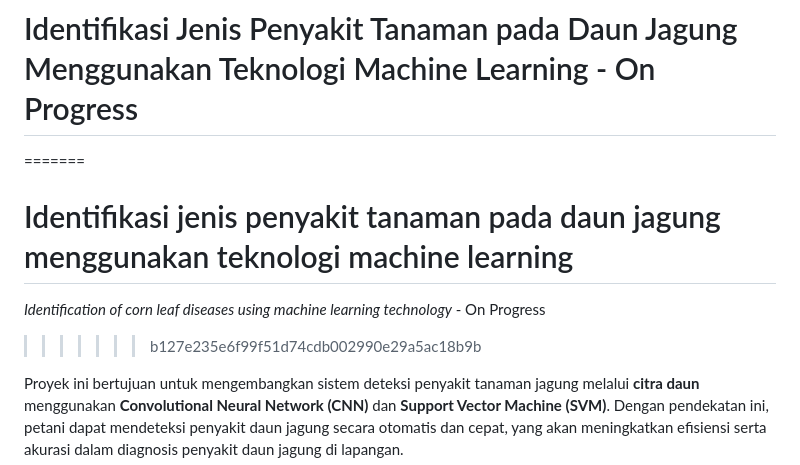
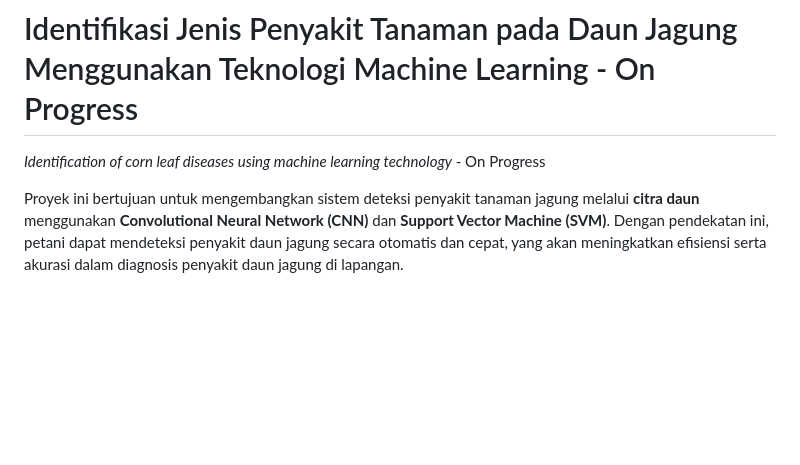
Before and after one commit to sionpardosi/CornLeaf-Disease-Identification-Using-Machine-Learning, a Markdown page: README.md, the part around the change. Drawn GitHub-style; blank space fills up the shorter version.

Commit message:
deskripsi

```diff
--- a/README.md
+++ b/README.md
@@ -1,10 +1,7 @@
 <<<<<<< HEAD
 # Identifikasi Jenis Penyakit Tanaman pada Daun Jagung Menggunakan Teknologi Machine Learning - On Progress
-=======
-# Identifikasi jenis penyakit tanaman pada daun jagung menggunakan teknologi machine learning
 
 *Identification of corn leaf diseases using machine learning technology* - On Progress
->>>>>>> b127e235e6f99f51d74cdb002990e29a5ac18b9b
 
 Proyek ini bertujuan untuk mengembangkan sistem deteksi penyakit tanaman jagung melalui **citra daun** menggunakan **Convolutional Neural Network (CNN)** dan **Support Vector Machine (SVM)**. Dengan pendekatan ini, petani dapat mendeteksi penyakit daun jagung secara otomatis dan cepat, yang akan meningkatkan efisiensi serta akurasi dalam diagnosis penyakit daun jagung di lapangan.
 
```
